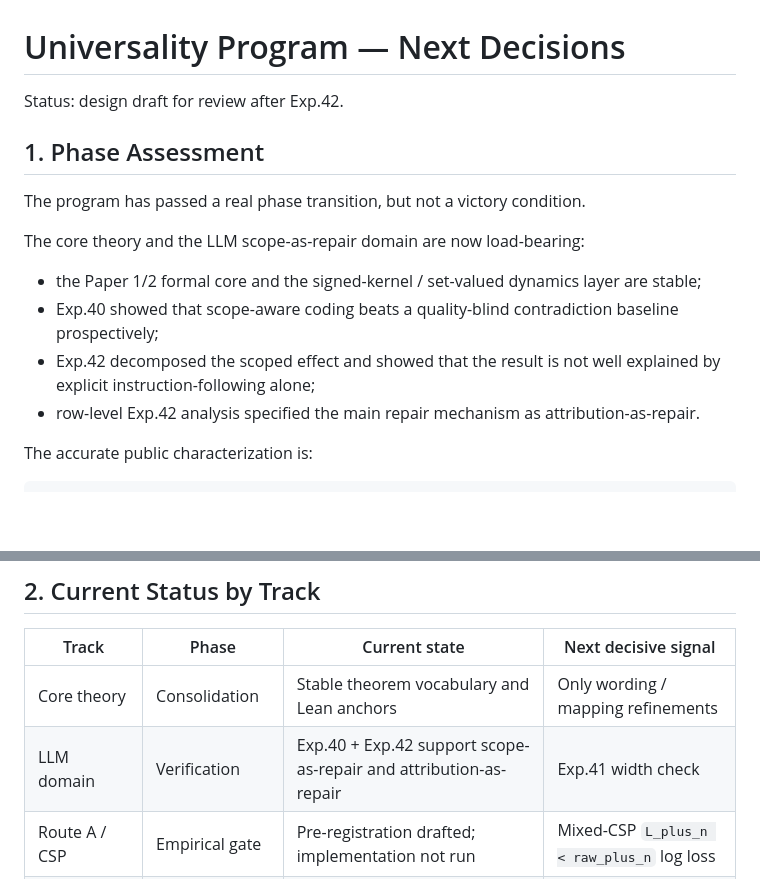
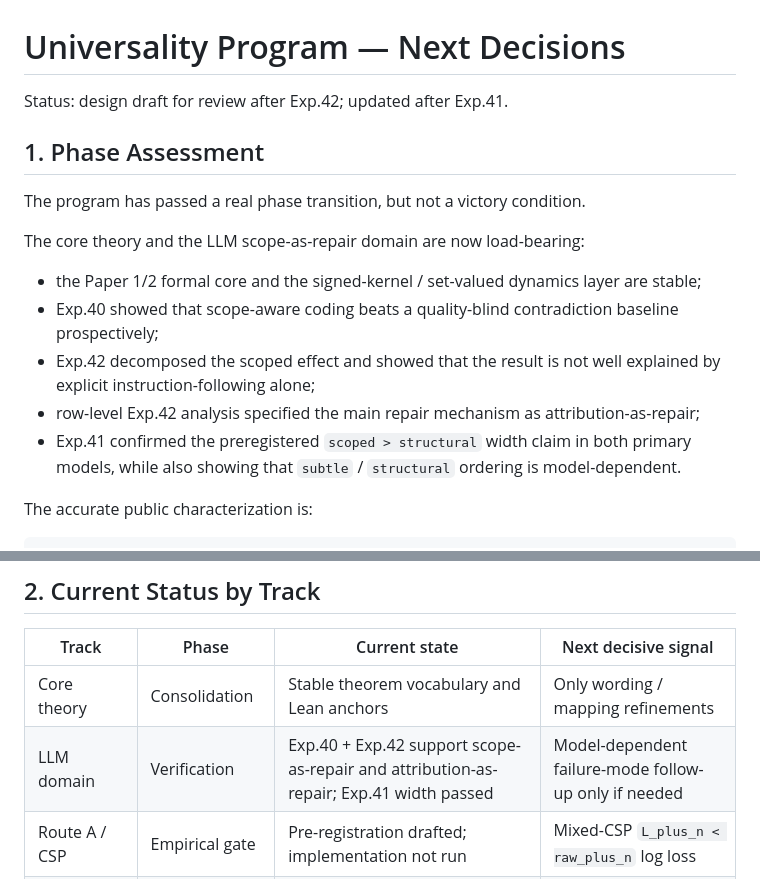
Before and after one commit to karesansui-u/delta-survival-papers, a Markdown page: analysis/universality_next_decisions.md, 2 parts joined by grey strips. GitHub-like rendering; blank space fills up the shorter version.

```diff
--- a/analysis/universality_next_decisions.md
+++ b/analysis/universality_next_decisions.md
@@ -1,6 +1,6 @@
 # Universality Program — Next Decisions
 
-Status: design draft for review after Exp.42.
+Status: design draft for review after Exp.42; updated after Exp.41.
 
 ## 1. Phase Assessment
 
@@ -15,7 +15,10 @@ The core theory and the LLM scope-as-repair domain are now load-bearing:
 - Exp.42 decomposed the scoped effect and showed that the result is not well
   explained by explicit instruction-following alone;
 - row-level Exp.42 analysis specified the main repair mechanism as
-  attribution-as-repair.
+  attribution-as-repair;
+- Exp.41 confirmed the preregistered `scoped > structural` width claim in
+  both primary models, while also showing that `subtle` / `structural`
+  ordering is model-dependent.
 
 The accurate public characterization is:
 
@@ -33,7 +36,7 @@ established". The stronger claim should wait for Mixed-CSP and at least the M1
 | Track | Phase | Current state | Next decisive signal |
 |---|---|---|---|
 | Core theory | Consolidation | Stable theorem vocabulary and Lean anchors | Only wording / mapping refinements |
-| LLM domain | Verification | Exp.40 + Exp.42 support scope-as-repair and attribution-as-repair | Exp.41 width check |
+| LLM domain | Verification | Exp.40 + Exp.42 support scope-as-repair and attribution-as-repair; Exp.41 width passed | Model-dependent failure-mode follow-up only if needed |
 | Route A / CSP | Empirical gate | Pre-registration drafted; implementation not run | Mixed-CSP `L_plus_n < raw_plus_n` log loss |
 | Formal tendency | Planned execution | Formal plan exists; gap map not written | M1 gap map, then SAT concrete M2 |
 | External reception | Open | Internal reproducibility and OSF available | Independent review / replication |
```
Also changed, not shown: other parts of analysis/universality_next_decisions.md (+18 -19 lines), analysis/route_a_extension_map.md (added, +180 -0 lines).
